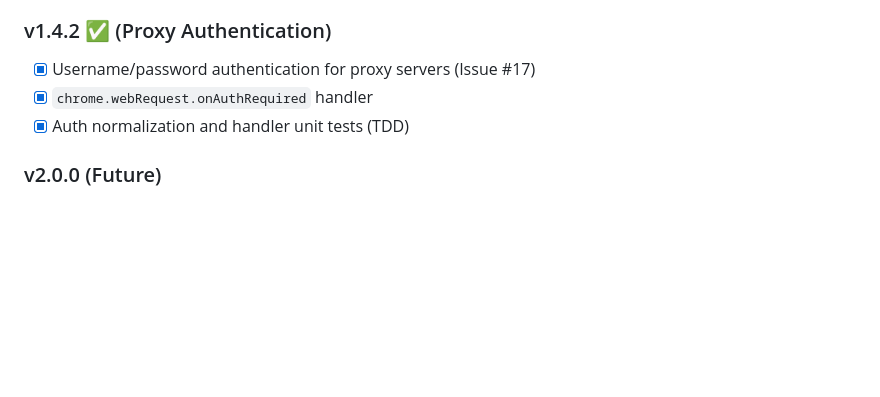
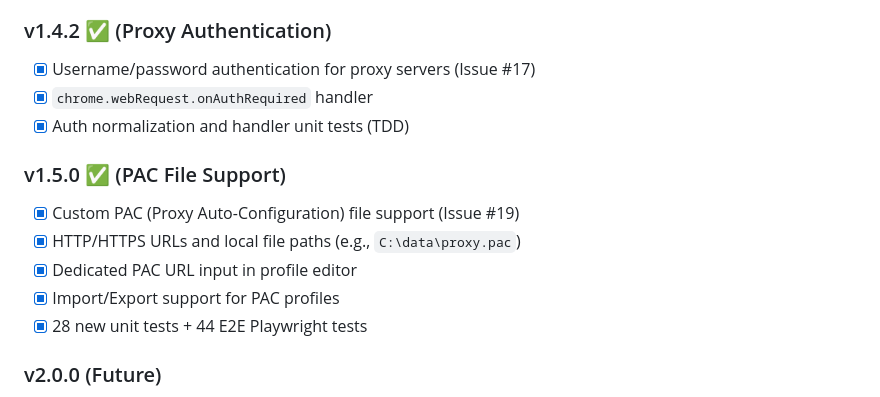
Before and after one commit to helebest/x-proxy, a Markdown page: README.md, the part around the change. Drawn GitHub-style; blank space fills up the shorter version.

Commit message:
docs: add v1.5.0 PAC File Support to README roadmap
Co-Authored-By: Claude Opus 4.6 <noreply@anthropic.com>

```diff
--- a/README.md
+++ b/README.md
@@ -337,6 +337,13 @@ If you find X-Proxy useful, consider:
 - [x] `chrome.webRequest.onAuthRequired` handler
 - [x] Auth normalization and handler unit tests (TDD)
 
+### v1.5.0 ✅ (PAC File Support)
+- [x] Custom PAC (Proxy Auto-Configuration) file support (Issue #19)
+- [x] HTTP/HTTPS URLs and local file paths (e.g., `C:\data\proxy.pac`)
+- [x] Dedicated PAC URL input in profile editor
+- [x] Import/Export support for PAC profiles
+- [x] 28 new unit tests + 44 E2E Playwright tests
+
 ### v2.0.0 (Future)
 - [ ] Profile sharing via URL
 - [ ] Connection testing
```
